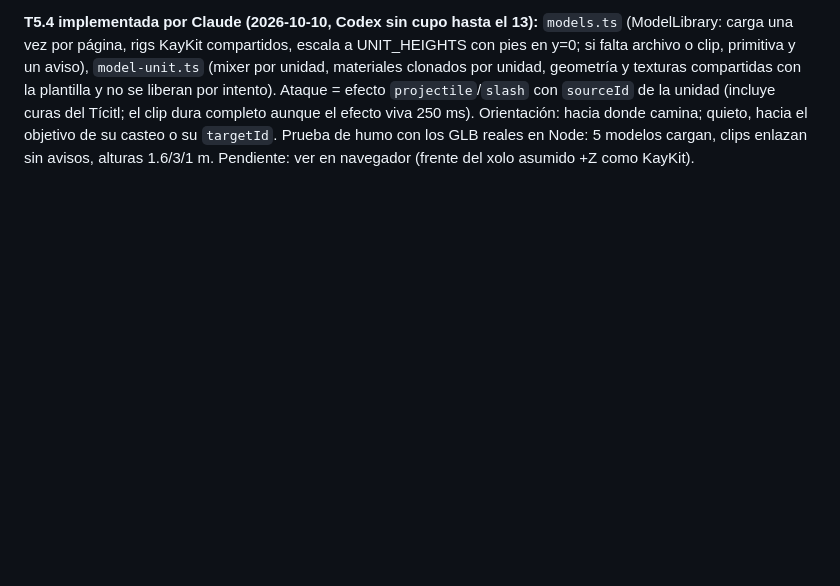
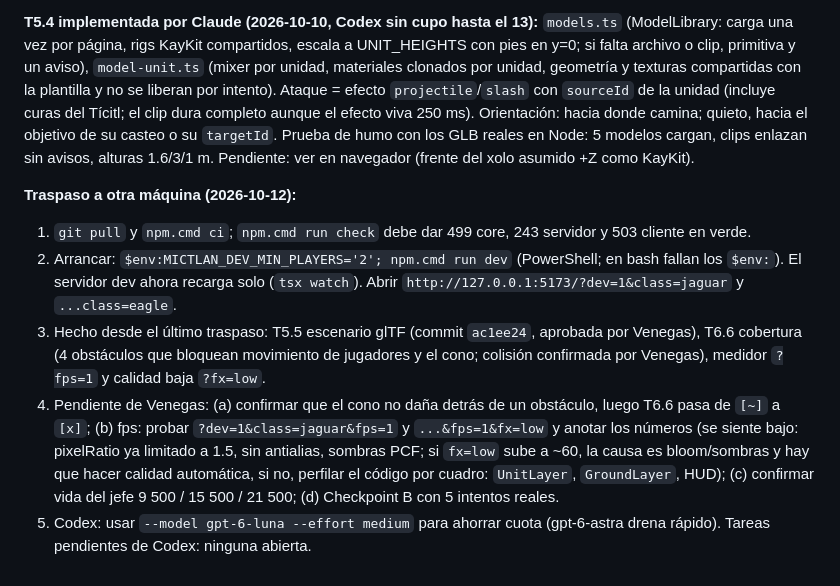
Before and after one commit to LuisGabriel112/mictlan, a Markdown page: NOTAS.md, the part around the change. Drawn GitHub-style; blank space fills up the shorter version.

Commit message:
docs: traspaso 2026-10-12 (T5.5, T6.6, medidor de fps)
Claude-Session: https://claude.ai/code/session_01WeqZnMYMoqHUJB2mh5ygJN

```diff
--- a/NOTAS.md
+++ b/NOTAS.md
@@ -255,3 +255,10 @@ Ninguna.
 **T5.4 (modelos CC0), preparado:** modelos copiados y en git (e62346e). Personajes KayKit sin clips: animaciones en Rig_Medium_*.glb; el pack gratis no trae ataque ni casteo (se usan Throw y Use_Item). Xolo = ShibaInu convertido a GLB. Prompt en PROMPTS.md.
 
 **T5.4 implementada por Claude (2026-10-10, Codex sin cupo hasta el 13):** `models.ts` (ModelLibrary: carga una vez por página, rigs KayKit compartidos, escala a UNIT_HEIGHTS con pies en y=0; si falta archivo o clip, primitiva y un aviso), `model-unit.ts` (mixer por unidad, materiales clonados por unidad, geometría y texturas compartidas con la plantilla y no se liberan por intento). Ataque = efecto `projectile`/`slash` con `sourceId` de la unidad (incluye curas del Tícitl; el clip dura completo aunque el efecto viva 250 ms). Orientación: hacia donde camina; quieto, hacia el objetivo de su casteo o su `targetId`. Prueba de humo con los GLB reales en Node: 5 modelos cargan, clips enlazan sin avisos, alturas 1.6/3/1 m. Pendiente: ver en navegador (frente del xolo asumido +Z como KayKit).
+
+**Traspaso a otra máquina (2026-10-12):**
+1. `git pull` y `npm.cmd ci`; `npm.cmd run check` debe dar 499 core, 243 servidor y 503 cliente en verde.
+2. Arrancar: `$env:MICTLAN_DEV_MIN_PLAYERS='2'; npm.cmd run dev` (PowerShell; en bash fallan los `$env:`). El servidor dev ahora recarga solo (`tsx watch`). Abrir `http://127.0.0.1:5173/?dev=1&class=jaguar` y `...class=eagle`.
+3. Hecho desde el último traspaso: T5.5 escenario glTF (commit `ac1ee24`, aprobada por Venegas), T6.6 cobertura (4 obstáculos que bloquean movimiento de jugadores y el cono; colisión confirmada por Venegas), medidor `?fps=1` y calidad baja `?fx=low`.
+4. Pendiente de Venegas: (a) confirmar que el cono no daña detrás de un obstáculo, luego T6.6 pasa de `[~]` a `[x]`; (b) fps: probar `?dev=1&class=jaguar&fps=1` y `...&fps=1&fx=low` y anotar los números (se siente bajo: pixelRatio ya limitado a 1.5, sin antialias, sombras PCF; si `fx=low` sube a ~60, la causa es bloom/sombras y hay que hacer calidad automática, si no, perfilar el código por cuadro: `UnitLayer`, `GroundLayer`, HUD); (c) confirmar vida del jefe 9 500 / 15 500 / 21 500; (d) Checkpoint B con 5 intentos reales.
+5. Codex: usar `--model gpt-6-luna --effort medium` para ahorrar cuota (gpt-6-astra drena rápido). Tareas pendientes de Codex: ninguna abierta.
```
